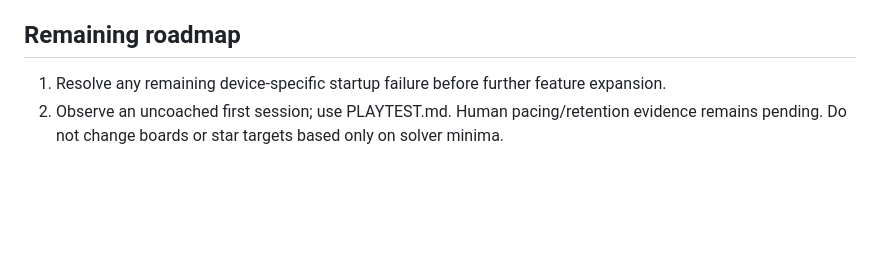
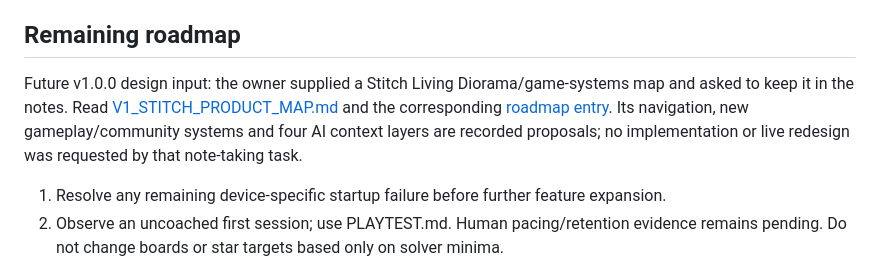
Before and after one commit to ElBafo/tea-shop, a Markdown page: docs/HANDOFF.md, the part around the change. Rendered like a GitHub page; blank space fills up the shorter version.

```diff
--- a/docs/HANDOFF.md
+++ b/docs/HANDOFF.md
@@ -22,6 +22,8 @@ Next device check: reopen the installed shortcut and record the displayed versio
 
 ## Remaining roadmap
 
+Future v1.0.0 design input: the owner supplied a Stitch Living Diorama/game-systems map and asked to keep it in the notes. Read [V1_STITCH_PRODUCT_MAP.md](V1_STITCH_PRODUCT_MAP.md) and the corresponding [roadmap entry](ROADMAP.md). Its navigation, new gameplay/community systems and four AI context layers are recorded proposals; no implementation or live redesign was requested by that note-taking task.
+
 1. Resolve any remaining device-specific startup failure before further feature expansion.
 2. Observe an uncoached first session; use PLAYTEST.md. Human pacing/retention evidence remains pending. Do not change boards or star targets based only on solver minima.
 3. Broader material cohesion, physical-phone performance and remaining accessibility review. The latest material pass was bounded to representative furniture and shared cup details.
```
Also changed, not shown: docs/ROADMAP.md (+6 -0 lines), docs/V1_STITCH_PRODUCT_MAP.md (added, +101 -0 lines).
